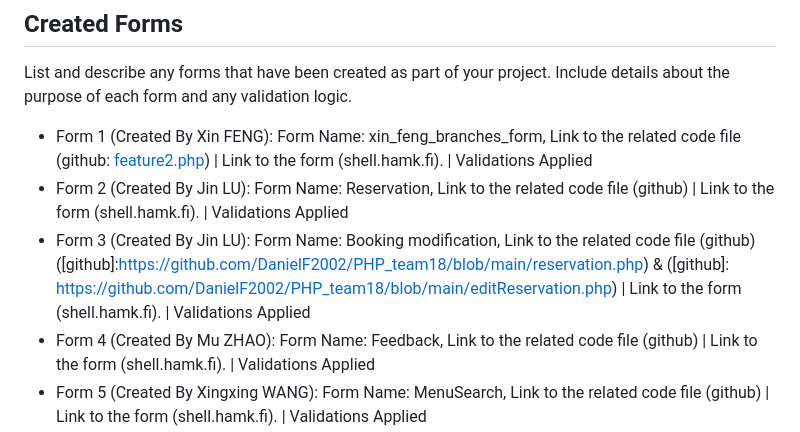
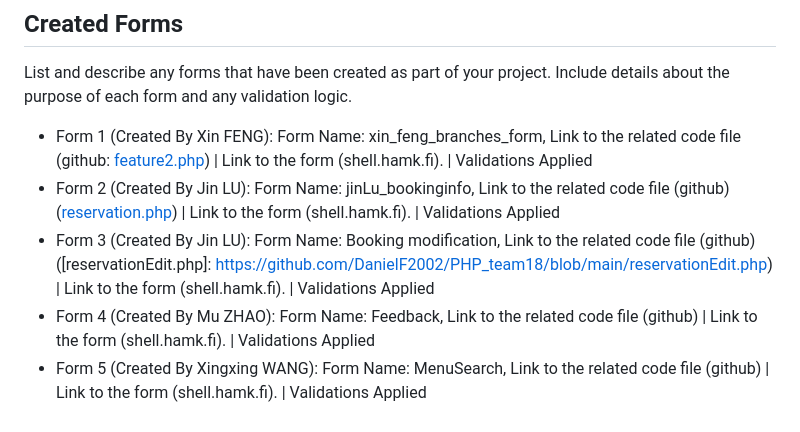
Before and after one commit to DanielF2002/PHP_team18, a Markdown page: README.md, the part around the change. Rendered like a GitHub page.

Commit message:
reupdated readme

```diff
--- a/README.md
+++ b/README.md
@@ -118,8 +118,8 @@ List the database tables that are part of your project.
 List and describe any forms that have been created as part of your project. Include details about the purpose of each form and any validation logic.
 
 - Form 1 (Created By Xin FENG): Form Name: xin_feng_branches_form, Link to the related code file (github: [feature2.php](https://github.com/DanielF2002/PHP_team18/blob/main/feature2.php)) | Link to the form (shell.hamk.fi). | Validations Applied
-- Form 2 (Created By Jin LU): Form Name: Reservation, Link to the related code file (github) | Link to the form (shell.hamk.fi). | Validations Applied
-- Form 3 (Created By Jin LU): Form Name: Booking modification, Link to the related code file (github)([github]:https://github.com/DanielF2002/PHP_team18/blob/main/reservation.php) & ([github]: https://github.com/DanielF2002/PHP_team18/blob/main/editReservation.php) | Link to the form (shell.hamk.fi). | Validations Applied
+- Form 2 (Created By Jin LU): Form Name: jinLu_bookinginfo, Link to the related code file (github)([reservation.php](https://github.com/DanielF2002/PHP_team18/blob/main/reservation.php)) | Link to the form (shell.hamk.fi). | Validations Applied
+- Form 3 (Created By Jin LU): Form Name: Booking modification, Link to the related code file (github)([reservationEdit.php]: https://github.com/DanielF2002/PHP_team18/blob/main/reservationEdit.php) | Link to the form (shell.hamk.fi). | Validations Applied
 - Form 4 (Created By Mu ZHAO): Form Name: Feedback, Link to the related code file (github) | Link to the form (shell.hamk.fi). | Validations Applied
 - Form 5 (Created By Xingxing WANG): Form Name: MenuSearch, Link to the related code file (github) | Link to the form (shell.hamk.fi). | Validations Applied
 
```
